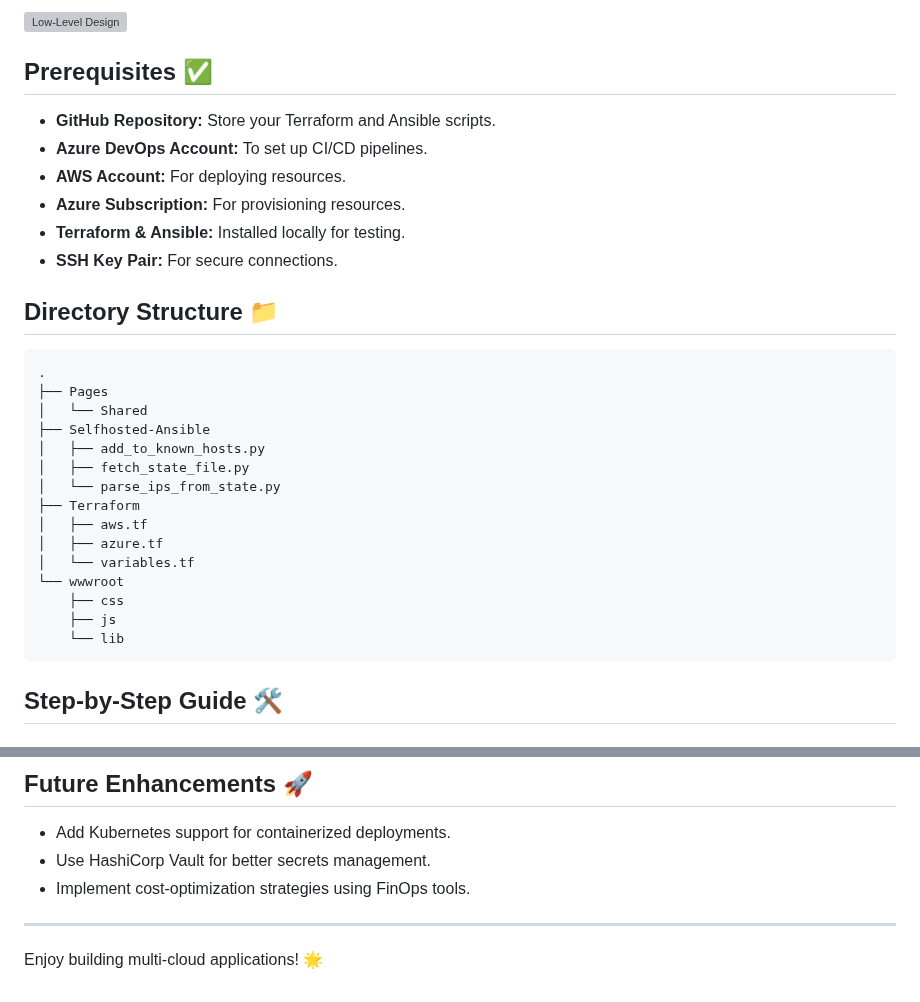
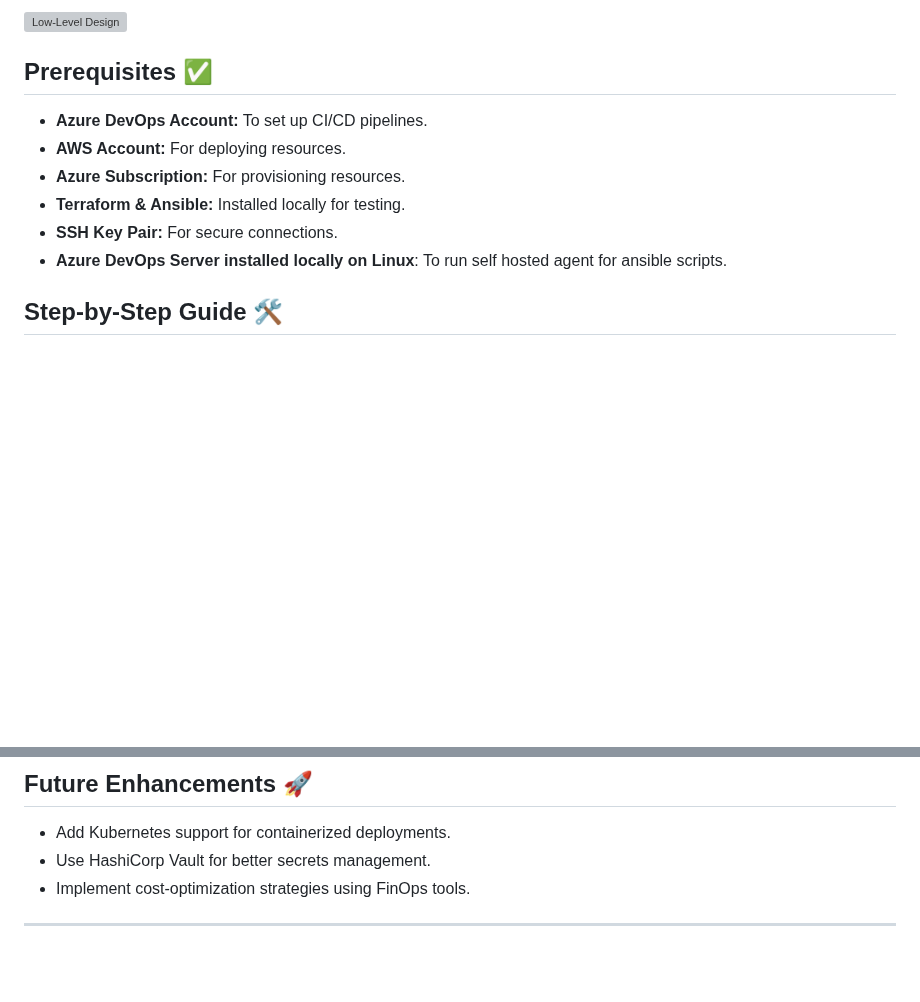
Before and after one commit to mrbalraj007/multi-cloud-project, a Markdown page: README.md, 2 parts joined by grey strips. Drawn GitHub-style; blank space fills up the shorter version; grey boxes are pictures that could not be loaded.

````diff
--- a/README.md
+++ b/README.md
@@ -19,31 +19,13 @@ This project demonstrates the automation of infrastructure provisioning and appl
 ![Low-Level Design](https://via.placeholder.com/600x400.png?text=Low-Level+Design+Diagram)
 
 ## Prerequisites ✅
-- **GitHub Repository:** Store your Terraform and Ansible scripts.
 - **Azure DevOps Account:** To set up CI/CD pipelines.
 - **AWS Account:** For deploying resources.
 - **Azure Subscription:** For provisioning resources.
 - **Terraform & Ansible:** Installed locally for testing.
 - **SSH Key Pair:** For secure connections.
+- **Azure DevOps Server installed locally on Linux**: To run self hosted agent for ansible scripts.
 
-## Directory Structure 📁
-```
-.
-├── Pages
-│   └── Shared
-├── Selfhosted-Ansible
-│   ├── add_to_known_hosts.py
-│   ├── fetch_state_file.py
-│   └── parse_ips_from_state.py
-├── Terraform
-│   ├── aws.tf
-│   ├── azure.tf
-│   └── variables.tf
-└── wwwroot
-    ├── css
-    ├── js
-    └── lib
-```
 
 ## Step-by-Step Guide 🛠️
 
@@ -159,4 +79,3 @@ resource "azurerm_network_security_group" "my_nsg" {
 - Implement cost-optimization strategies using FinOps tools.
 
 ---
-Enjoy building multi-cloud applications! 🌟
````
Also changed, not shown: other parts of README.md (+1 -63 lines).
